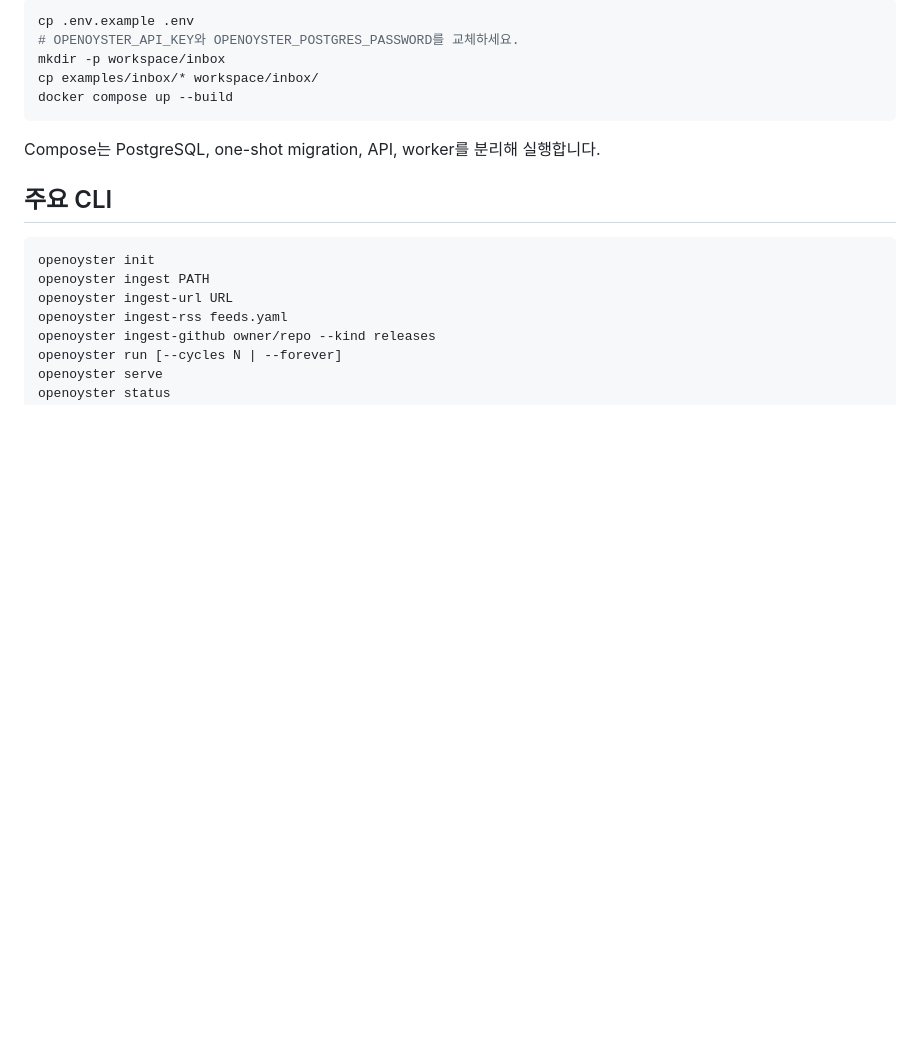
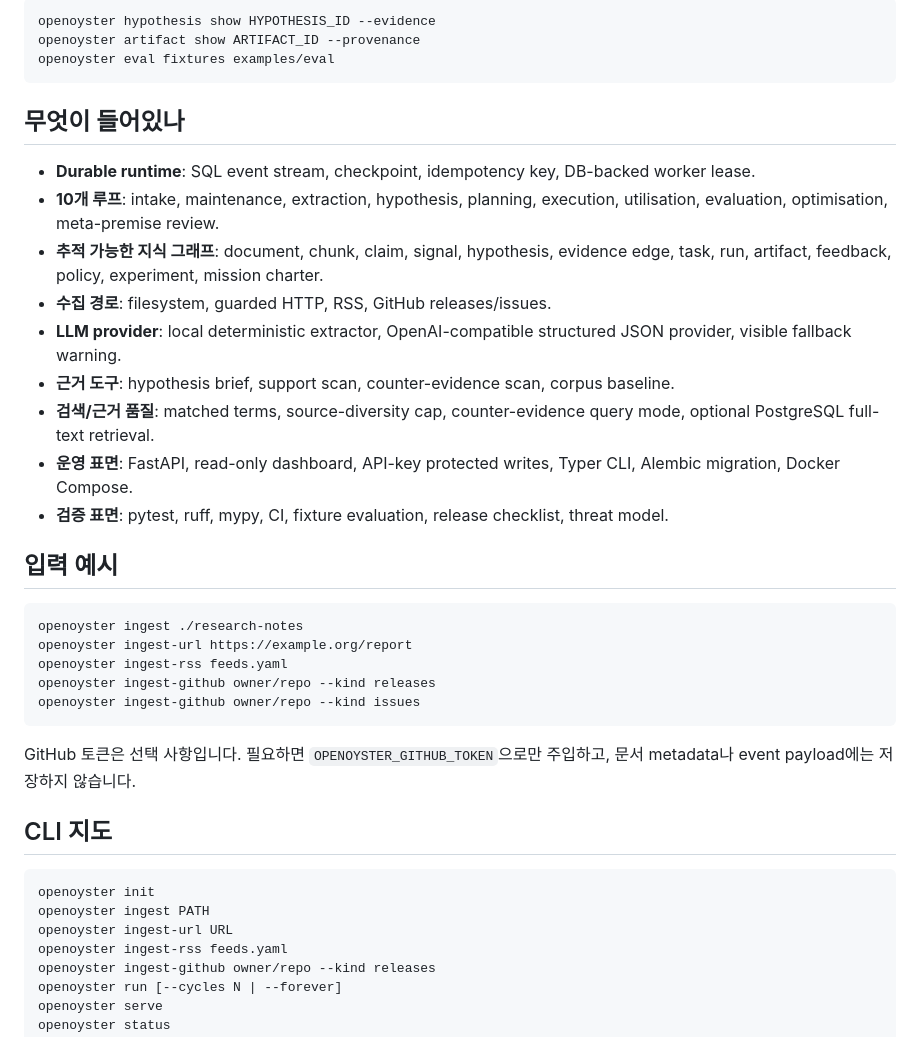
Before and after one commit to Pandoll-AI/OpenOyster, a Markdown page: README.md, the part around one of its changes. GitHub-like rendering; blank space fills up the shorter version.

````diff
--- a/README.md
+++ b/README.md
@@ -84,15 +78,35 @@ OpenAPI: `http://127.0.0.1:8080/docs`
 
 ```bash
-cp .env.example .env
-# OPENOYSTER_API_KEY와 OPENOYSTER_POSTGRES_PASSWORD를 교체하세요.
-mkdir -p workspace/inbox
-cp examples/inbox/* workspace/inbox/
-docker compose up --build
+openoyster hypothesis show HYPOTHESIS_ID --evidence
+openoyster artifact show ARTIFACT_ID --provenance
+openoyster eval fixtures examples/eval
 ```
 
-Compose는 PostgreSQL, one-shot migration, API, worker를 분리해 실행합니다.
+## 무엇이 들어있나
 
-## 주요 CLI
+- **Durable runtime**: SQL event stream, checkpoint, idempotency key, DB-backed worker lease.
+- **10개 루프**: intake, maintenance, extraction, hypothesis, planning, execution, utilisation, evaluation, optimisation, meta-premise review.
+- **추적 가능한 지식 그래프**: document, chunk, claim, signal, hypothesis, evidence edge, task, run, artifact, feedback, policy, experiment, mission charter.
+- **수집 경로**: filesystem, guarded HTTP, RSS, GitHub releases/issues.
+- **LLM provider**: local deterministic extractor, OpenAI-compatible structured JSON provider, visible fallback warning.
+- **근거 도구**: hypothesis brief, support scan, counter-evidence scan, corpus baseline.
+- **검색/근거 품질**: matched terms, source-diversity cap, counter-evidence query mode, optional PostgreSQL full-text retrieval.
+- **운영 표면**: FastAPI, read-only dashboard, API-key protected writes, Typer CLI, Alembic migration, Docker Compose.
+- **검증 표면**: pytest, ruff, mypy, CI, fixture evaluation, release checklist, threat model.
+
+## 입력 예시
+
+```bash
+openoyster ingest ./research-notes
+openoyster ingest-url https://example.org/report
+openoyster ingest-rss feeds.yaml
+openoyster ingest-github owner/repo --kind releases
+openoyster ingest-github owner/repo --kind issues
+```
+
+GitHub 토큰은 선택 사항입니다. 필요하면 `OPENOYSTER_GITHUB_TOKEN`으로만 주입하고, 문서 metadata나 event payload에는 저장하지 않습니다.
+
+## CLI 지도
 
 ```text
 openoyster init
````
Also changed, not shown: other parts of README.md (+54 -34 lines), README-en.md (+124 -59 lines).
